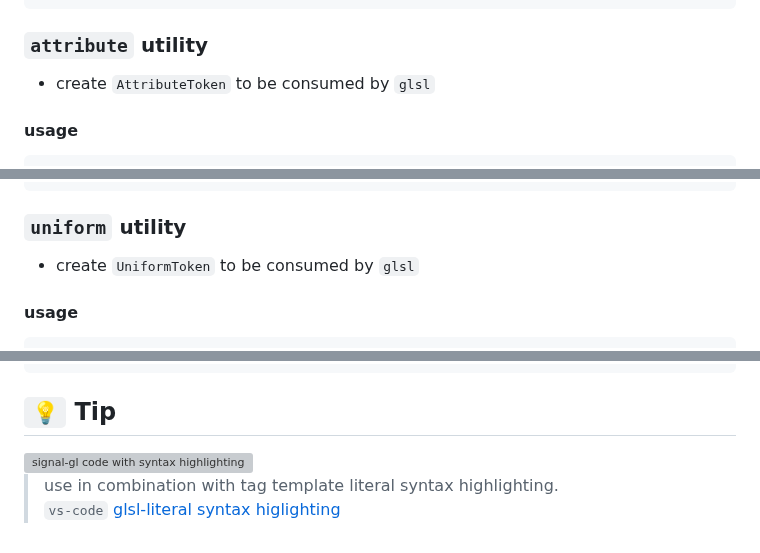
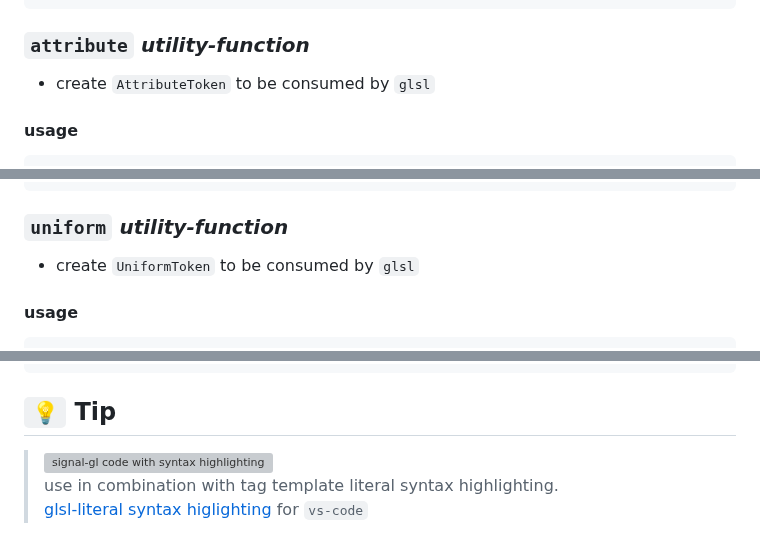
Before and after one commit to bigmistqke/signal-gl, a Markdown page: README.md, 3 parts joined by grey strips. GitHub-like rendering; grey boxes are pictures that could not be loaded.

````diff
--- a/README.md
+++ b/README.md
@@ -219,7 +220,7 @@ type Hole =
   | string                                // glsl`{'scoped-var}`           scope variable name to prevent name-collisions
 ```
 
-### `attribute` utility
+### `attribute` _utility-function_
 
 - create `AttributeToken` to be consumed by `glsl`
 
@@ -298,7 +299,7 @@ type AttributeToken = {
 }
 ```
 
-### `uniform` utility
+### `uniform` _utility-function_
 
 - create `UniformToken` to be consumed by `glsl`
 
@@ -412,7 +413,7 @@ type ProgramProps = {
 
 ## `💡` Tip
 
-<img width="417" alt="signal-gl code with syntax highlighting" src="https://github.com/bigmistqke/signal.gl/assets/10504064/d2027993-31ac-4c88-8f7f-c0b6f51d992c">
-
+> <img width="417" alt="signal-gl code with syntax highlighting" src="https://github.com/bigmistqke/signal.gl/assets/10504064/d2027993-31ac-4c88-8f7f-c0b6f51d992c">
+>
 > use in combination with tag template literal syntax highlighting.<br/>
-> `vs-code` [glsl-literal syntax higlighting](https://marketplace.visualstudio.com/items?itemName=boyswan.glsl-literal)
+> [glsl-literal syntax higlighting](https://marketplace.visualstudio.com/items?itemName=boyswan.glsl-literal) for `vs-code`
````
Also changed, not shown: other parts of README.md (+4 -3 lines).
